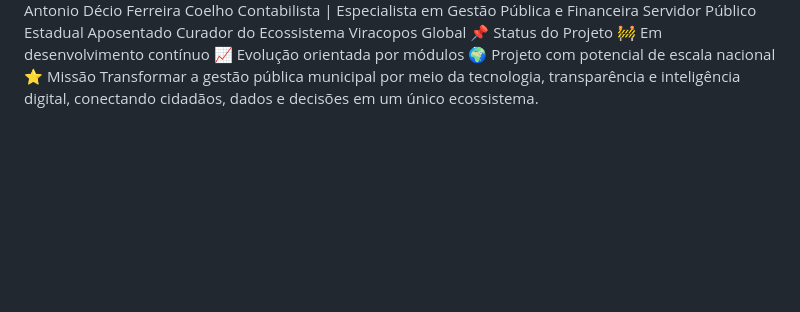
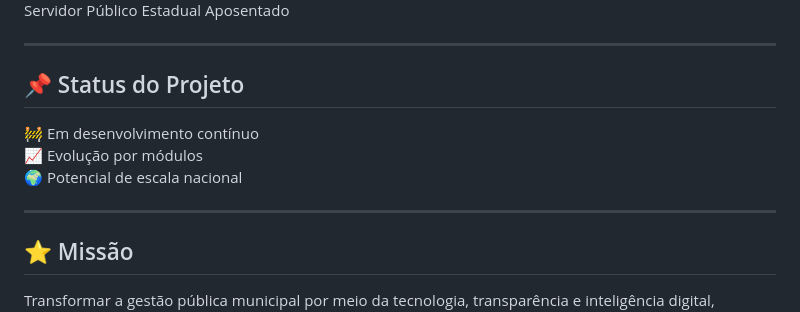
Before and after one commit to DecioCoelhoGit/portal-prefeitura-vilabela-mt, a Markdown page: README.md, the part around one of its changes. Drawn GitHub-style; blank space fills up the shorter version.

Commit message:
Refactor README structure and content

```diff
--- a/README.md
+++ b/README.md
@@ -114,10 +145,17 @@ ChatGPT
 Antonio Décio Ferreira Coelho
 Contabilista | Especialista em Gestão Pública e Financeira
 Servidor Público Estadual Aposentado
-Curador do Ecossistema Viracopos Global
-📌 Status do Projeto
+
+---
+
+## 📌 Status do Projeto
+
 🚧 Em desenvolvimento contínuo
-📈 Evolução orientada por módulos
-🌍 Projeto com potencial de escala nacional
-⭐ Missão
+📈 Evolução por módulos
+🌍 Potencial de escala nacional
+
+---
+
+## ⭐ Missão
+
 Transformar a gestão pública municipal por meio da tecnologia, transparência e inteligência digital, conectando cidadãos, dados e decisões em um único ecossistema.
```
Also changed, not shown: other parts of README.md (+138 -107 lines).
